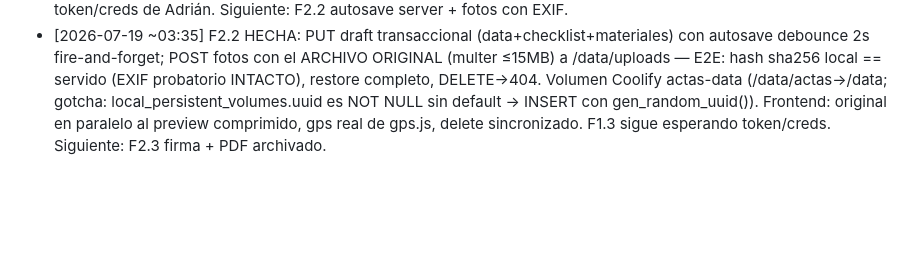
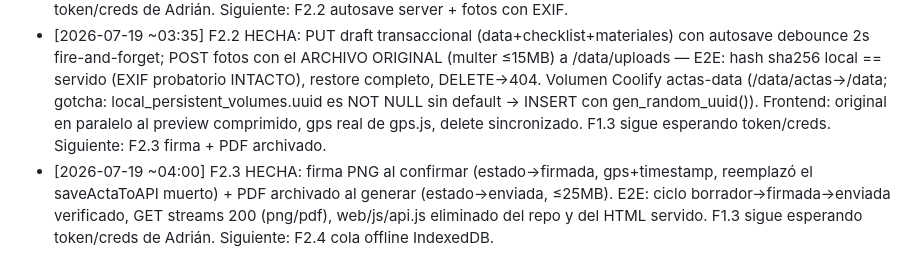
Before and after one commit to DvvSalome/gestiones-electricas-actas, a Markdown page: docs/integracion/BACKLOG.md, the part around one of its changes. Drawn GitHub-style; blank space fills up the shorter version.

```diff
--- a/docs/integracion/BACKLOG.md
+++ b/docs/integracion/BACKLOG.md
@@ -88,3 +88,4 @@ Los datos son la empresa."
 - [2026-07-19 ~02:45] F1.2 HECHA: ge-actas LIVE en Coolify (uuid qdw6pcfrtjvaqdlb14n3g6uo, sslip http://qdw6pcfrtjvaqdlb14n3g6uo.2.24.83.195.sslip.io) — health db:true, raíz//actas//admin 200, login admin e2e (usuario arranque `esadmin`, pw en scratchpad/secrets), GET forms 200 con sesión/401 sin. Rol `actas_app` dueño del schema (gotcha: GRANT CREATE ON DATABASE necesario para CREATE SCHEMA IF NOT EXISTS). Deploy key propia (GitHub no reusa keys entre repos). export-blob.mjs doble modo listo. **BLOQUEO para F1.3: seed de actas históricas necesita BLOB_READ_WRITE_TOKEN (Vercel → Settings → Env Vars) O creds admin del panel actual — PEDIDO A ADRIÁN.** Reviews del deploy vivo: /api/reviews nunca existió en prod Vercel (404) → 0 a migrar por API.
 - [2026-07-19 ~03:05] F2.1 HECHA: migración 002 aplicada (actas+uuid+estado, acta_fotos con inspection_id/finding_ids POR FOTO, checklist, materiales, ot_seq), POST /api/actas con OT secuencial ATÓMICO (e2e: 2 secuenciales + 6 concurrentes sin colisión OT-1001..1008), GET /:uuid restaura borrador completo, initOTNumber() del frontend pide al server con fallback aleatorio offline/Vercel (flag ge_ot_offline). 9 actas de prueba borradas (seq queda en 1009 — F1.3 la sube sobre el máximo histórico). F1.3 sigue BLOQUEADA esperando token/creds de Adrián. Siguiente: F2.2 autosave server + fotos con EXIF.
 - [2026-07-19 ~03:35] F2.2 HECHA: PUT draft transaccional (data+checklist+materiales) con autosave debounce 2s fire-and-forget; POST fotos con el ARCHIVO ORIGINAL (multer ≤15MB) a /data/uploads — E2E: hash sha256 local == servido (EXIF probatorio INTACTO), restore completo, DELETE→404. Volumen Coolify actas-data (/data/actas→/data; gotcha: local_persistent_volumes.uuid es NOT NULL sin default → INSERT con gen_random_uuid()). Frontend: original en paralelo al preview comprimido, gps real de gps.js, delete sincronizado. F1.3 sigue esperando token/creds. Siguiente: F2.3 firma + PDF archivado.
+- [2026-07-19 ~04:00] F2.3 HECHA: firma PNG al confirmar (estado→firmada, gps+timestamp, reemplazó el saveActaToAPI muerto) + PDF archivado al generar (estado→enviada, ≤25MB). E2E: ciclo borrador→firmada→enviada verificado, GET streams 200 (png/pdf), web/js/api.js eliminado del repo y del HTML servido. F1.3 sigue esperando token/creds de Adrián. Siguiente: F2.4 cola offline IndexedDB.
```
Also changed, not shown: other parts of docs/integracion/BACKLOG.md (+1 -1 lines).
